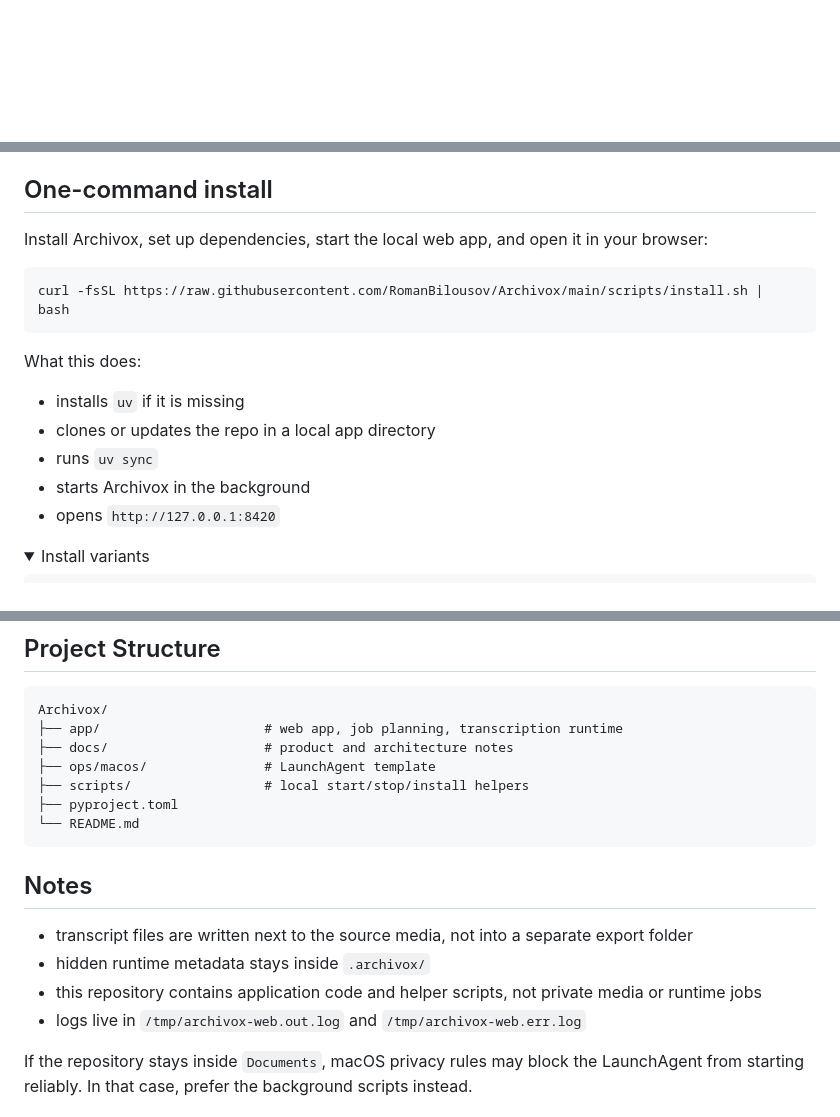
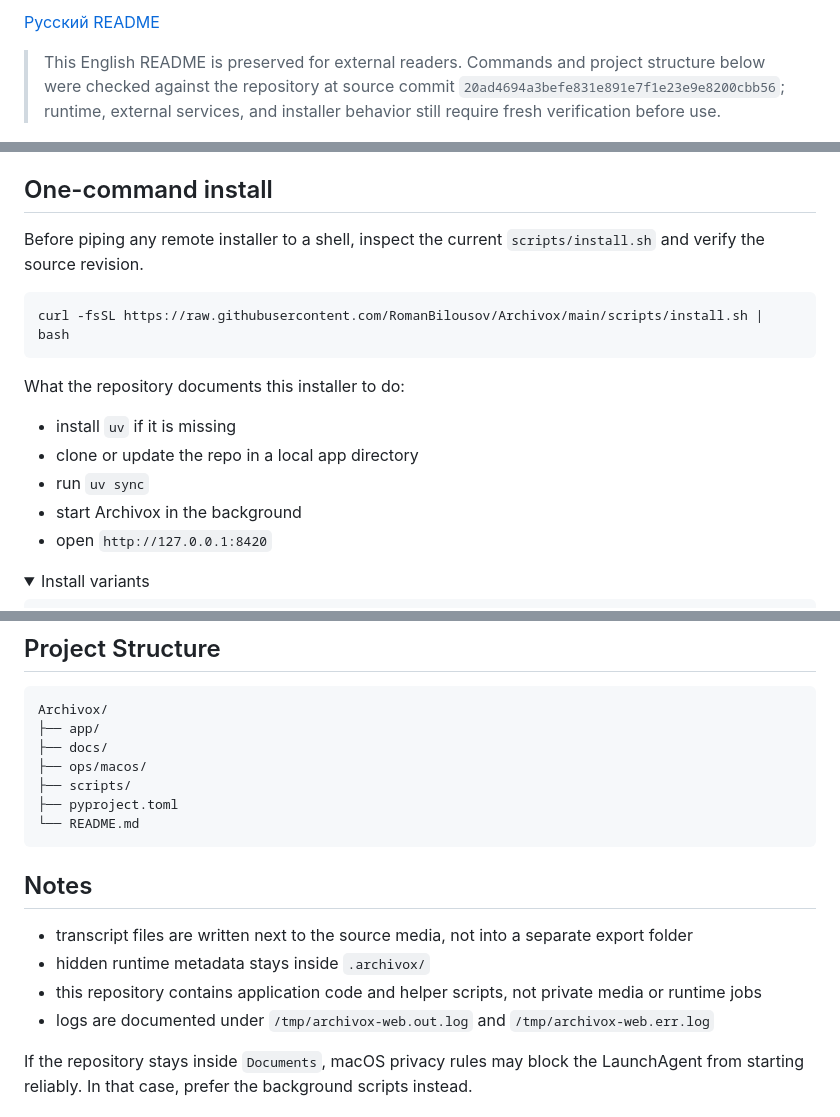
Before and after one commit to RomanBilousov/Archivox, a Markdown page: README.en.md, 3 parts joined by grey strips. Drawn GitHub-style; folded sections open; blank space fills up the shorter version.

Commit message:
docs: связать английский README с русским

````diff
--- a/README.en.md
+++ b/README.en.md
@@ -1,3 +1,7 @@
+[Русский README](README.md)
+
+> This English README is preserved for external readers. Commands and project structure below were checked against the repository at source commit `20ad4694a3befe831e891e7f1e23e9e8200cbb56`; runtime, external services, and installer behavior still require fresh verification before use.
+
 <p align="center">
   <img src="docs/assets/app-screenshot.png" alt="Archivox interface" width="100%" />
 </p>
@@ -41,20 +45,19 @@ wants a clean `folder in, transcript out` workflow.
 
 ## One-command install
 
-Install Archivox, set up dependencies, start the local web app, and open it in
-your browser:
+Before piping any remote installer to a shell, inspect the current `scripts/install.sh` and verify the source revision.
 
 ```bash
 curl -fsSL https://raw.githubusercontent.com/RomanBilousov/Archivox/main/scripts/install.sh | bash
 ```
 
-What this does:
+What the repository documents this installer to do:
 
-- installs `uv` if it is missing
-- clones or updates the repo in a local app directory
-- runs `uv sync`
-- starts Archivox in the background
-- opens `http://127.0.0.1:8420`
+- install `uv` if it is missing
+- clone or update the repo in a local app directory
+- run `uv sync`
+- start Archivox in the background
+- open `http://127.0.0.1:8420`
 
 <details>
 <summary>Install variants</summary>
@@ -220,10 +223,10 @@ run the installer again so the launcher and LaunchAgent point to the new path.
 
 ```text
 Archivox/
-├── app/                     # web app, job planning, transcription runtime
-├── docs/                    # product and architecture notes
-├── ops/macos/               # LaunchAgent template
-├── scripts/                 # local start/stop/install helpers
+├── app/
+├── docs/
+├── ops/macos/
+├── scripts/
 ├── pyproject.toml
 └── README.md
 ```
@@ -233,7 +236,7 @@ Archivox/
 - transcript files are written next to the source media, not into a separate export folder
 - hidden runtime metadata stays inside `.archivox/`
 - this repository contains application code and helper scripts, not private media or runtime jobs
-- logs live in `/tmp/archivox-web.out.log` and `/tmp/archivox-web.err.log`
+- logs are documented under `/tmp/archivox-web.out.log` and `/tmp/archivox-web.err.log`
 
 If the repository stays inside `Documents`, macOS privacy rules may block the
 LaunchAgent from starting reliably. In that case, prefer the background scripts
````
